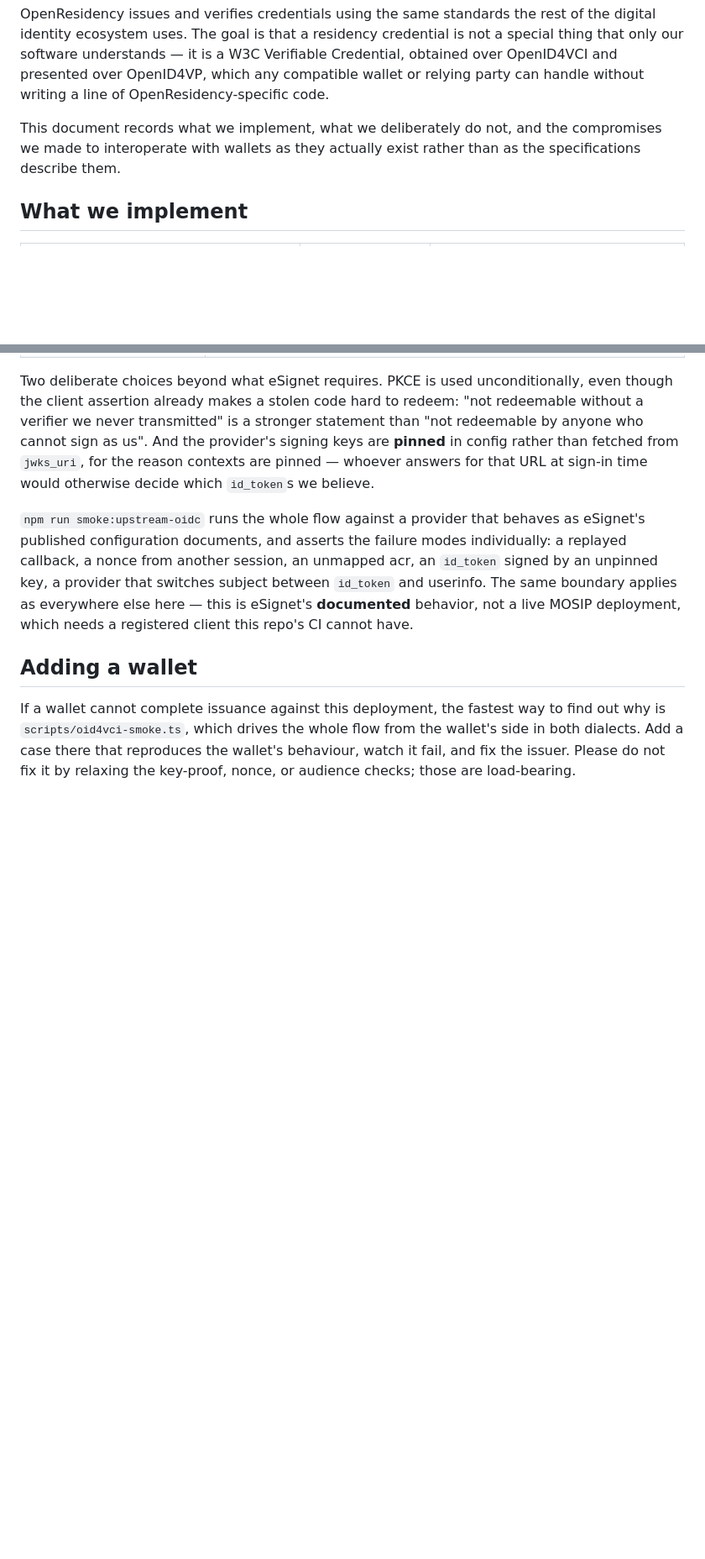
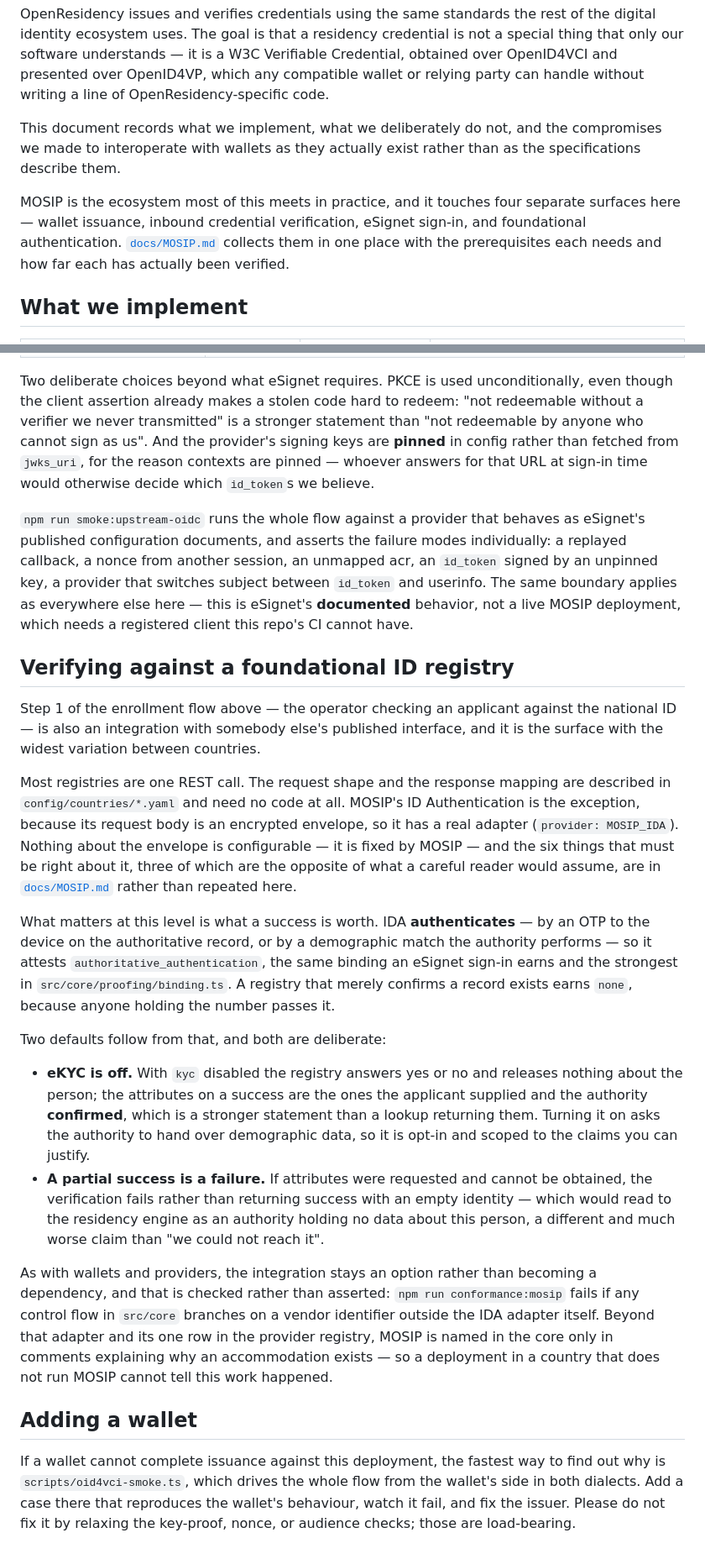
Before and after one commit to Harmonizedx/open-residency, a Markdown page: docs/INTEROP.md, 2 parts joined by grey strips. Shown at 84% size. GitHub-like rendering; blank space fills up the shorter version.

Commit message:
docs(interop): cover foundational ID verification, and link the MOSIP surfaces
INTEROP.md already described three of the four surfaces a MOSIP-adjacent
deployment touches -- Inji issuance, inbound proof suites, eSignet sign-in -- and
in more depth than MOSIP.md carries them. The fourth was absent. The enrollment
flow still described step 1 as checking "the foundational ID -- NIN, Aadhaar,
whatever the country config declares", which was true when every registry was a
REST call described in YAML and stopped being the whole story when IDA arrived
with an encrypted envelope and a real adapter.

A new section states what that surface is worth rather than how it works: IDA
authenticates, so a success attests authoritative_authentication, where a
registry that merely confirms a record exists earns none -- anyone holding the
number passes that. The two defaults that follow are recorded with their
reasons: eKYC is off, and a success that could not obtain requested attributes
is a failure rather than a success with an empty identity, because the latter
reads to the residency engine as an authority holding no data about this person.

The envelope's six rules are LINKED, not copied. The proof-suite section and the
eSignet table are already near-verbatim in both documents; a third duplicated
block raises the chance the two drift, and a document that disagrees with the
suite is the failure this repo spends most of its care avoiding.

Also adds the missing back-link. MOSIP.md pointed at INTEROP.md and the README
pointed at both, but nothing pointed the other way, so a reader arriving at
INTEROP.md had no signal the collected version existed.

The claim about vendor branching is narrowed to what conformance:mosip actually
checks: the IDA adapter and its row in the provider registry are allowlisted, so
"no control flow in src/core branches on a vendor identifier" would have
overstated it.

Verified with npm run conformance:mosip -- 5 pass, 0 partial, 0 fail.

Signed-off-by: willyhxl <nonso@harmonizedx.com>

```diff
--- a/docs/INTEROP.md
+++ b/docs/INTEROP.md
@@ -9,6 +9,11 @@ relying party can handle without writing a line of OpenResidency-specific code.
 This document records what we implement, what we deliberately do not, and the
 compromises we made to interoperate with wallets as they actually exist rather than as
 the specifications describe them.
+
+MOSIP is the ecosystem most of this meets in practice, and it touches four separate
+surfaces here — wallet issuance, inbound credential verification, eSignet sign-in, and
+foundational authentication. [`docs/MOSIP.md`](MOSIP.md) collects them in one place with
+the prerequisites each needs and how far each has actually been verified.
 
 ## What we implement
 
@@ -451,6 +456,45 @@ unpinned key, a provider that switches subject between `id_token` and userinfo.
 boundary applies as everywhere else here — this is eSignet's **documented** behavior, not a
 live MOSIP deployment, which needs a registered client this repo's CI cannot have.
 
+## Verifying against a foundational ID registry
+
+Step 1 of the enrollment flow above — the operator checking an applicant against the
+national ID — is also an integration with somebody else's published interface, and it is
+the surface with the widest variation between countries.
+
+Most registries are one REST call. The request shape and the response mapping are
+described in `config/countries/*.yaml` and need no code at all. MOSIP's ID Authentication
+is the exception, because its request body is an encrypted envelope, so it has a real
+adapter (`provider: MOSIP_IDA`). Nothing about the envelope is configurable — it is fixed
+by MOSIP — and the six things that must be right about it, three of which are the opposite
+of what a careful reader would assume, are in
+[`docs/MOSIP.md`](MOSIP.md#the-envelope) rather than repeated here.
+
+What matters at this level is what a success is worth. IDA **authenticates** — by an OTP to
+the device on the authoritative record, or by a demographic match the authority performs —
+so it attests `authoritative_authentication`, the same binding an eSignet sign-in earns and
+the strongest in `src/core/proofing/binding.ts`. A registry that merely confirms a record
+exists earns `none`, because anyone holding the number passes it.
+
+Two defaults follow from that, and both are deliberate:
+
+- **eKYC is off.** With `kyc` disabled the registry answers yes or no and releases nothing
+  about the person; the attributes on a success are the ones the applicant supplied and the
+  authority **confirmed**, which is a stronger statement than a lookup returning them.
+  Turning it on asks the authority to hand over demographic data, so it is opt-in and scoped
+  to the claims you can justify.
+- **A partial success is a failure.** If attributes were requested and cannot be obtained,
+  the verification fails rather than returning success with an empty identity — which would
+  read to the residency engine as an authority holding no data about this person, a
+  different and much worse claim than "we could not reach it".
+
+As with wallets and providers, the integration stays an option rather than becoming a
+dependency, and that is checked rather than asserted: `npm run conformance:mosip` fails if
+any control flow in `src/core` branches on a vendor identifier outside the IDA adapter
+itself. Beyond that adapter and its one row in the provider registry, MOSIP is named in the
+core only in comments explaining why an accommodation exists — so a deployment in a country
+that does not run MOSIP cannot tell this work happened.
+
 ## Adding a wallet
 
 If a wallet cannot complete issuance against this deployment, the fastest way to find out
```
